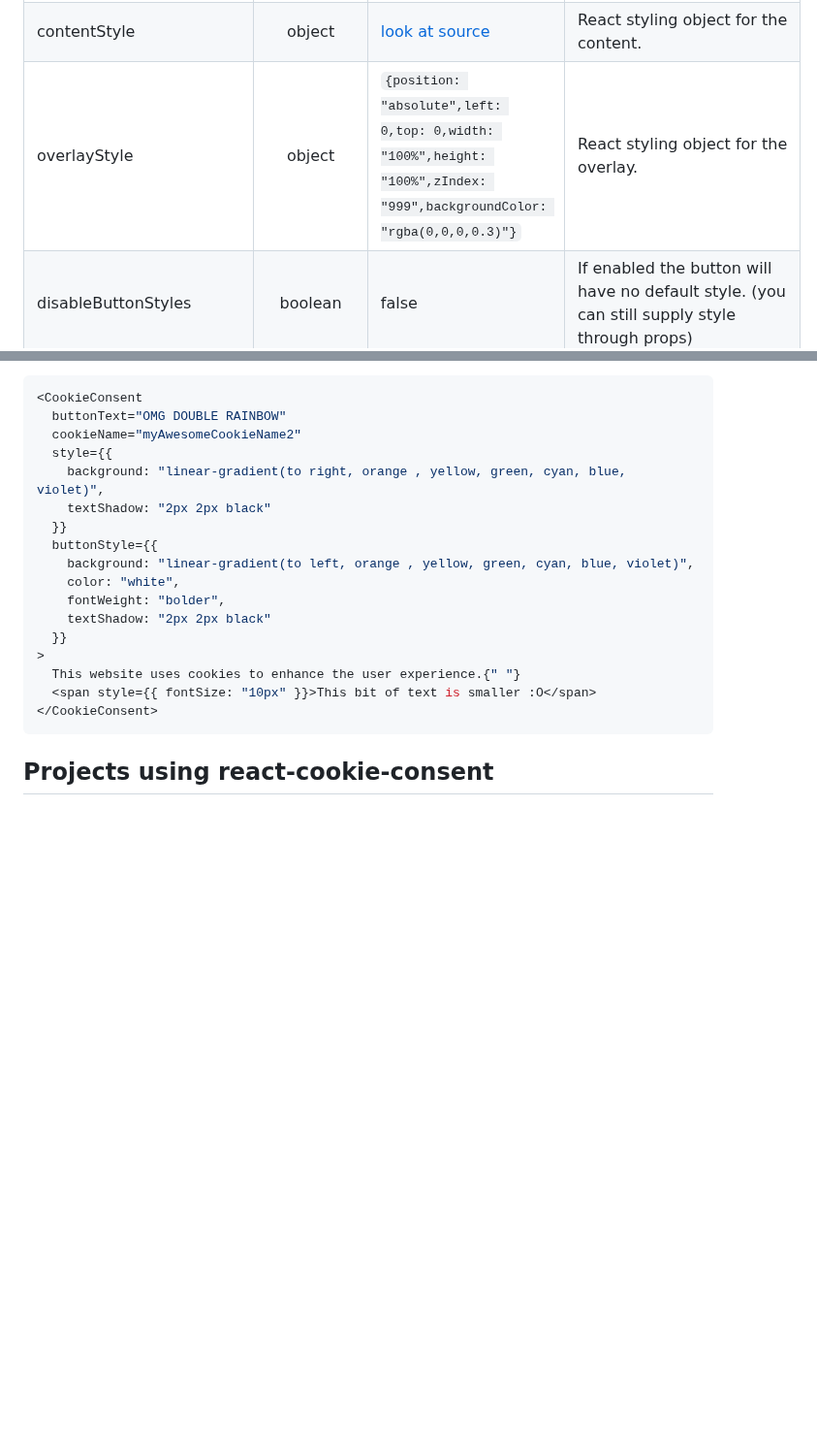
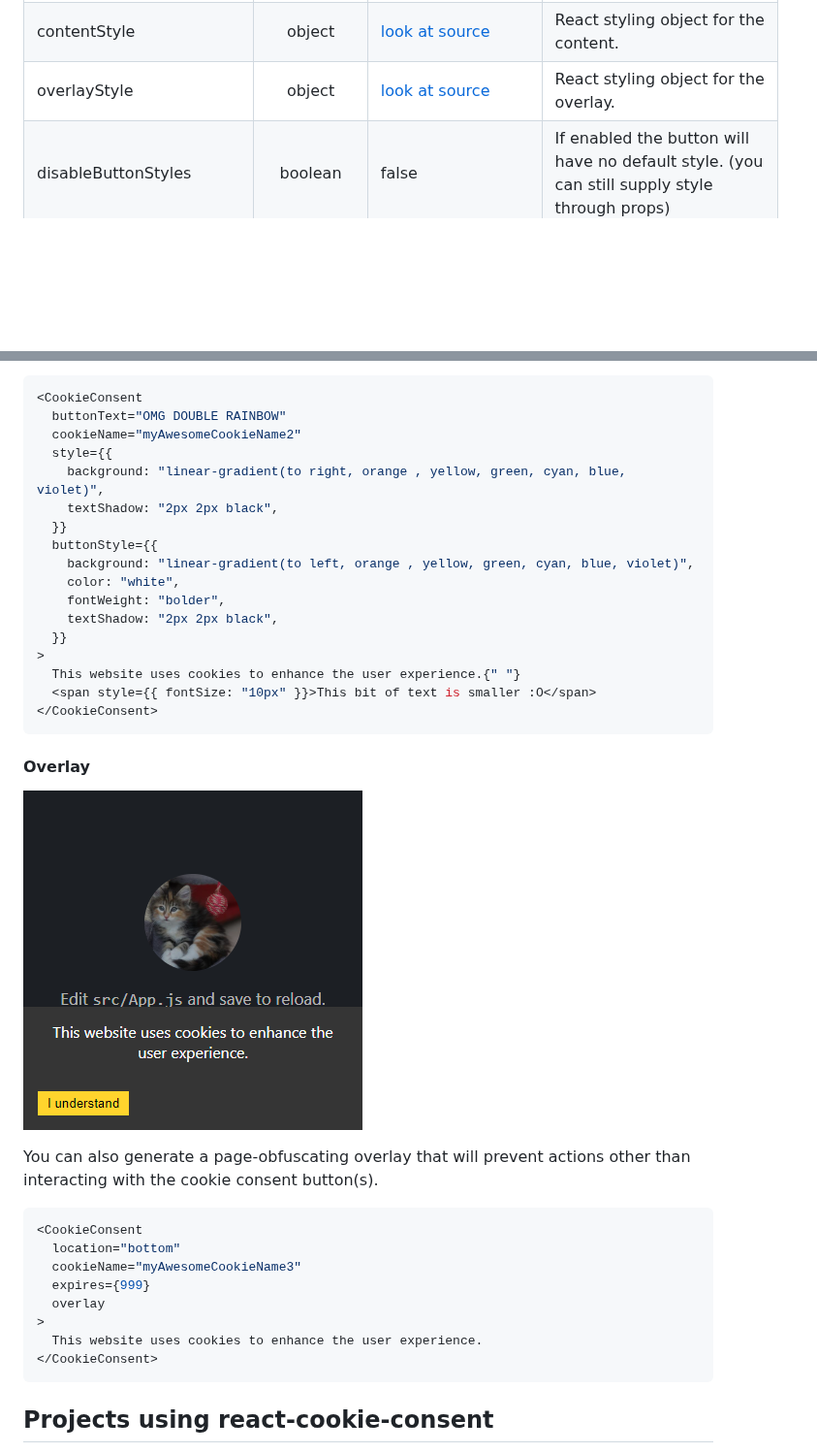
Before and after one commit to Mastermindzh/react-cookie-consent, a Markdown page: README.md, 2 parts joined by grey strips. Shown at 97% size. Rendered like a GitHub page; pictures changed too: images/overlay.png (added); blank space fills up the shorter version.

Commit message:
Updating PR per @Mastermindzh

````diff
--- a/README.md
+++ b/README.md
@@ -121,7 +121,7 @@ If the decline button is enabled then the (onDecline) prop function can be used,
 | buttonStyle              |              object               | [look at source][buttonstyle]                                                                                         | React styling object for the button.                                                                                                    |
 | declineButtonStyle       |              object               | [look at source][declinebuttonstyle]                                                                                  | React styling object for the decline button.                                                                                            |
 | contentStyle             |              object               | [look at source][contentstyle]                                                                                        | React styling object for the content.                                                                                                   |
-| overlayStyle             |              object               | `{position: "absolute",left: 0,top: 0,width: "100%",height: "100%",zIndex: "999",backgroundColor: "rgba(0,0,0,0.3)"}` | React styling object for the overlay.                                                                                                   |
+| overlayStyle             |              object               | [look at source][overlaystyle]                                                                                        | React styling object for the overlay.                                                                                                   |
 | disableButtonStyles      |              boolean              | false                                                                                                                 | If enabled the button will have no default style. (you can still supply style through props)                                            |
 | enableDeclineButton      |              boolean              | false                                                                                                                 | If enabled the decline button will be rendered                                                                                          |
 | flipButtons              |              boolean              | false                                                                                                                 | If enabled the accept and decline buttons will be flipped                                                                               |
@@ -235,17 +235,34 @@ If you're crazy enough you can even make a rainbow colored bar:
   cookieName="myAwesomeCookieName2"
   style={{
     background: "linear-gradient(to right, orange , yellow, green, cyan, blue, violet)",
-    textShadow: "2px 2px black"
+    textShadow: "2px 2px black",
   }}
   buttonStyle={{
     background: "linear-gradient(to left, orange , yellow, green, cyan, blue, violet)",
     color: "white",
     fontWeight: "bolder",
-    textShadow: "2px 2px black"
+    textShadow: "2px 2px black",
   }}
 >
   This website uses cookies to enhance the user experience.{" "}
   <span style={{ fontSize: "10px" }}>This bit of text is smaller :O</span>
+</CookieConsent>
+```
+
+#### Overlay
+
+![overlay](https://github.com/Mastermindzh/react-cookie-consent/blob/master/images/overlay.png?raw=true)
+
+You can also generate a page-obfuscating overlay that will prevent actions other than interacting with the cookie consent button(s).
+
+```js
+<CookieConsent
+  location="bottom"
+  cookieName="myAwesomeCookieName3"
+  expires={999}
+  overlay
+>
+  This website uses cookies to enhance the user experience.
 </CookieConsent>
 ```
 
````
Also changed, not shown: other parts of README.md (+1 -0 lines), 2 other files.
